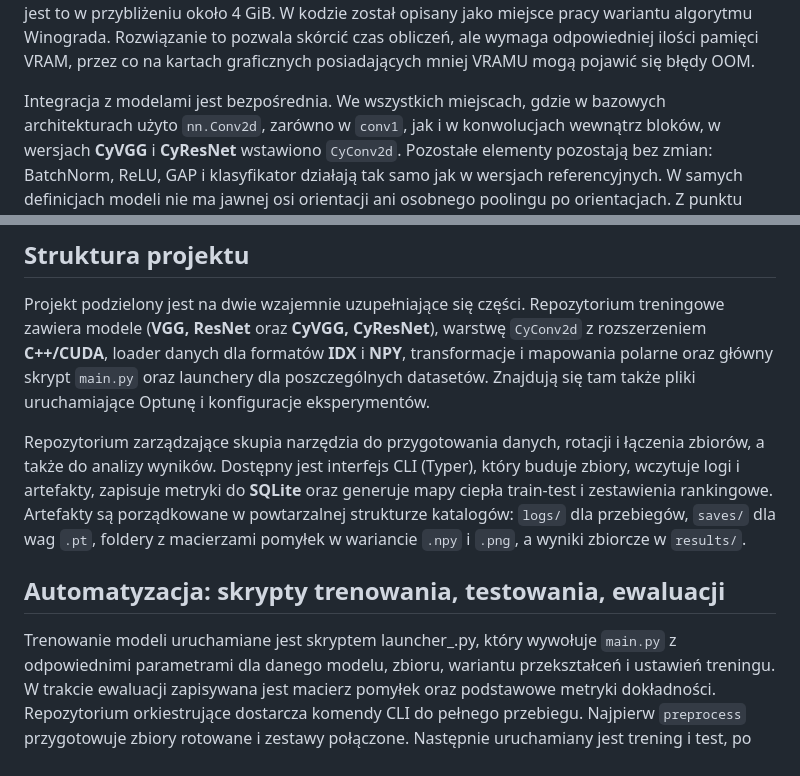
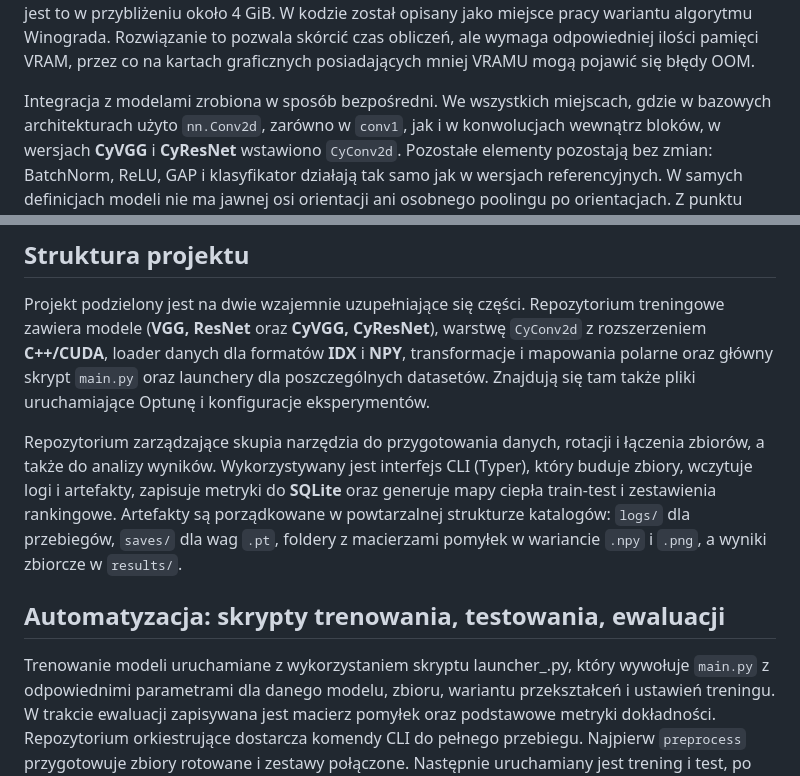
Before and after one commit to Fluorky/Rotated-datasets-evaluation-pipeline, a Markdown page: MasterThesis/master_thesis.md, 2 parts joined by grey strips. Rendered like a GitHub page.

Commit message:
Update master_thesis.md - Revise text in the experiments chapters of the thesis - remove duplicates

```diff
--- a/MasterThesis/master_thesis.md
+++ b/MasterThesis/master_thesis.md
@@ -1084,7 +1084,7 @@ jako miejsce pracy wariantu algorytmu Winograda. Rozwiązanie to pozwala skórci
 wymaga odpowiedniej ilości pamięci VRAM, przez co na kartach graficznych posiadających mniej VRAMU mogą
 pojawić się błędy OOM.
 
-Integracja z modelami jest bezpośrednia. We wszystkich miejscach, gdzie w
+Integracja z modelami zrobiona w sposób bezpośredni. We wszystkich miejscach, gdzie w
 bazowych architekturach użyto `nn.Conv2d`, zarówno w `conv1`, jak i w
 konwolucjach wewnątrz bloków, w wersjach **CyVGG** i **CyResNet** wstawiono
 `CyConv2d`. Pozostałe elementy pozostają bez zmian: BatchNorm, ReLU, GAP i
@@ -1118,7 +1118,7 @@ główny skrypt `main.py` oraz launchery dla poszczególnych datasetów.
 Znajdują się tam także pliki uruchamiające Optunę i konfiguracje eksperymentów.
 
 Repozytorium zarządzające skupia narzędzia do przygotowania danych,
-rotacji i łączenia zbiorów, a także do analizy wyników. Dostępny jest
+rotacji i łączenia zbiorów, a także do analizy wyników. Wykorzystywany jest
 interfejs CLI (Typer), który buduje zbiory, wczytuje logi i artefakty,
 zapisuje metryki do **SQLite** oraz generuje mapy ciepła train-test i
 zestawienia rankingowe. Artefakty są porządkowane w powtarzalnej
@@ -1128,7 +1128,7 @@ zbiorcze w `results/`.
 
 ## Automatyzacja: skrypty trenowania, testowania, ewaluacji
 
-Trenowanie modeli uruchamiane jest skryptem launcher_<dataset>.py, który
+Trenowanie modeli uruchamiane z wykorzystaniem skryptu launcher_<dataset>.py, który
 wywołuje `main.py` z odpowiednimi parametrami dla danego
 modelu, zbioru, wariantu przekształceń i ustawień treningu. W trakcie
 ewaluacji zapisywana jest macierz pomyłek oraz podstawowe metryki
```
Also changed, not shown: other parts of MasterThesis/master_thesis.md (+10 -10 lines).
